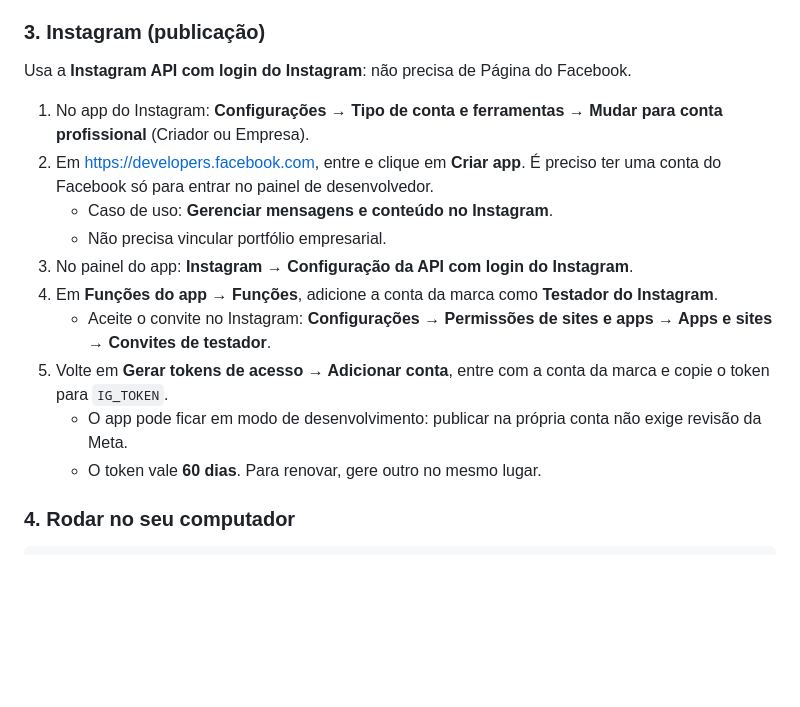
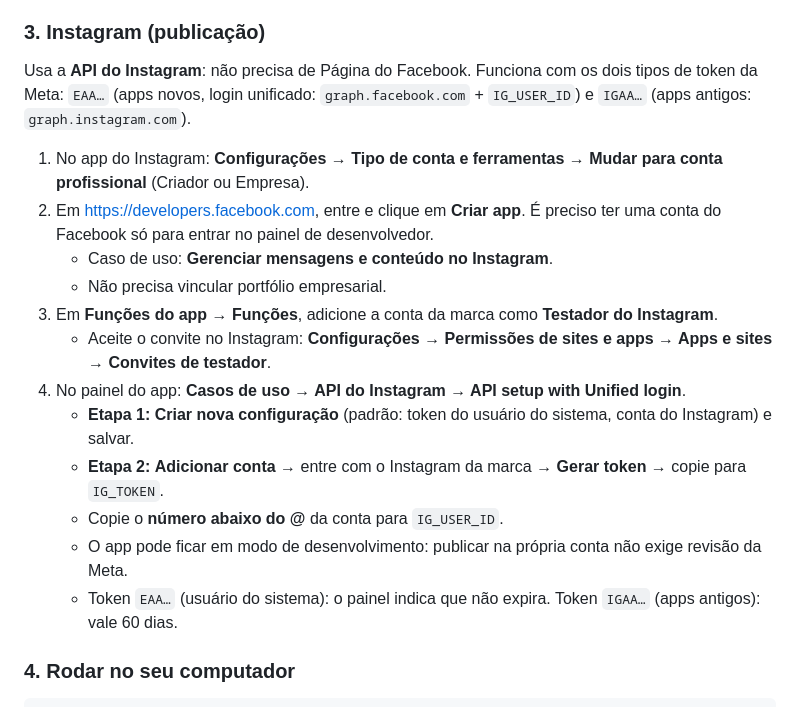
Before and after one commit to matheusborguete/himal-cafe, a Markdown page: postador/README.md, the part around the change. Drawn GitHub-style; blank space fills up the shorter version.

Commit message:
docs: setup do Instagram com login unificado (token EAA… + IG_USER_ID)
Co-Authored-By: Claude Opus 5.5 <noreply@anthropic.com>

````diff
--- a/postador/README.md
+++ b/postador/README.md
@@ -43,17 +43,20 @@ Você clica em Aprovar
 4. Rode `npm run verificar`. O bot responde com o seu `TELEGRAM_CHAT_ID`.
 
 ### 3. Instagram (publicação)
-Usa a **Instagram API com login do Instagram**: não precisa de Página do Facebook.
+Usa a **API do Instagram**: não precisa de Página do Facebook. Funciona com os dois tipos de token da Meta:
+`EAA…` (apps novos, login unificado: `graph.facebook.com` + `IG_USER_ID`) e `IGAA…` (apps antigos: `graph.instagram.com`).
 1. No app do Instagram: **Configurações → Tipo de conta e ferramentas → Mudar para conta profissional** (Criador ou Empresa).
 2. Em https://developers.facebook.com, entre e clique em **Criar app**. É preciso ter uma conta do Facebook só para entrar no painel de desenvolvedor.
    - Caso de uso: **Gerenciar mensagens e conteúdo no Instagram**.
    - Não precisa vincular portfólio empresarial.
-3. No painel do app: **Instagram → Configuração da API com login do Instagram**.
-4. Em **Funções do app → Funções**, adicione a conta da marca como **Testador do Instagram**.
+3. Em **Funções do app → Funções**, adicione a conta da marca como **Testador do Instagram**.
    - Aceite o convite no Instagram: **Configurações → Permissões de sites e apps → Apps e sites → Convites de testador**.
-5. Volte em **Gerar tokens de acesso → Adicionar conta**, entre com a conta da marca e copie o token para `IG_TOKEN`.
+4. No painel do app: **Casos de uso → API do Instagram → API setup with Unified login**.
+   - **Etapa 1:** **Criar nova configuração** (padrão: token do usuário do sistema, conta do Instagram) e salvar.
+   - **Etapa 2:** **Adicionar conta** → entre com o Instagram da marca → **Gerar token** → copie para `IG_TOKEN`.
+   - Copie o **número abaixo do @** da conta para `IG_USER_ID`.
    - O app pode ficar em modo de desenvolvimento: publicar na própria conta não exige revisão da Meta.
-   - O token vale **60 dias**. Para renovar, gere outro no mesmo lugar.
+   - Token `EAA…` (usuário do sistema): o painel indica que não expira. Token `IGAA…` (apps antigos): vale 60 dias.
 
 ### 4. Rodar no seu computador
 ```bash
````
Also changed, not shown: CLAUDE.md (+2 -1 lines).
